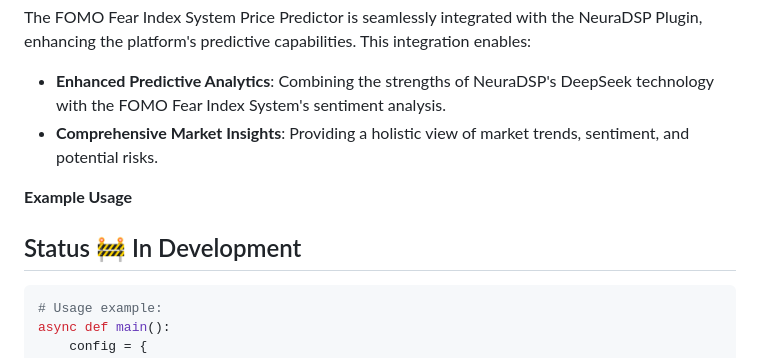
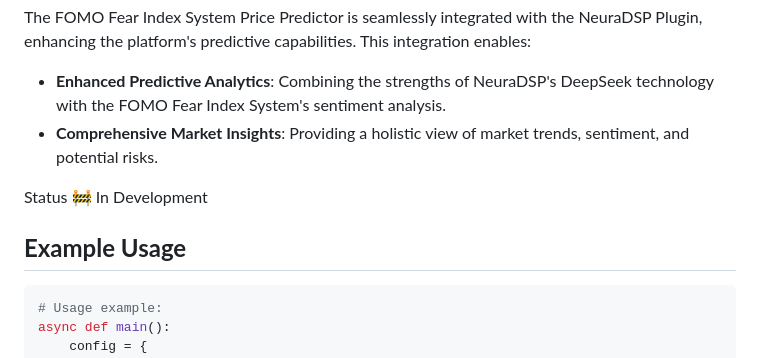
Before and after one commit to jidosx/NeuraTrade, a Markdown page: README.md, the part around the change. Drawn GitHub-style.

````diff
--- a/README.md
+++ b/README.md
@@ -104,10 +104,11 @@ The FOMO Fear Index System Price Predictor is seamlessly integrated with the Neu
 *   **Comprehensive Market Insights**: Providing a holistic view of market trends, sentiment, and potential risks.
 
 
-**Example Usage**
-
 Status
 🚧 In Development
+
+
+**Example Usage**
 ----------------
 
 ```python
````
